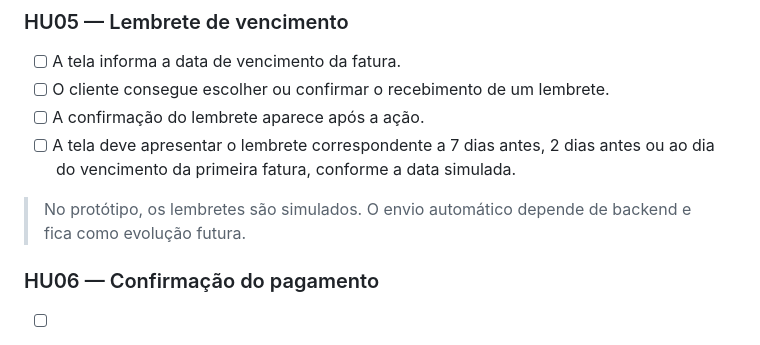
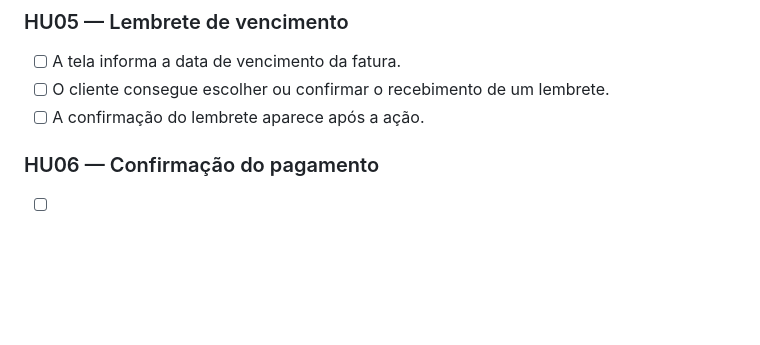
Before and after one commit to lauramarcolinor/202602-projeto1-a-09, a Markdown page: docs/historias.md, the part around the change. Rendered like a GitHub page; blank space fills up the shorter version.

Commit message:
docs: restaura critérios originais da HU05

```diff
--- a/docs/historias.md
+++ b/docs/historias.md
@@ -42,9 +42,6 @@
 - [ ] A tela informa a data de vencimento da fatura.
 - [ ] O cliente consegue escolher ou confirmar o recebimento de um lembrete.
 - [ ] A confirmação do lembrete aparece após a ação.
-- [ ] A tela deve apresentar o lembrete correspondente a 7 dias antes, 2 dias antes ou ao dia do vencimento da primeira fatura, conforme a data simulada.
-
-> No protótipo, os lembretes são simulados. O envio automático depende de backend e fica como evolução futura.
 
 ### HU06 — Confirmação do pagamento
 
```
